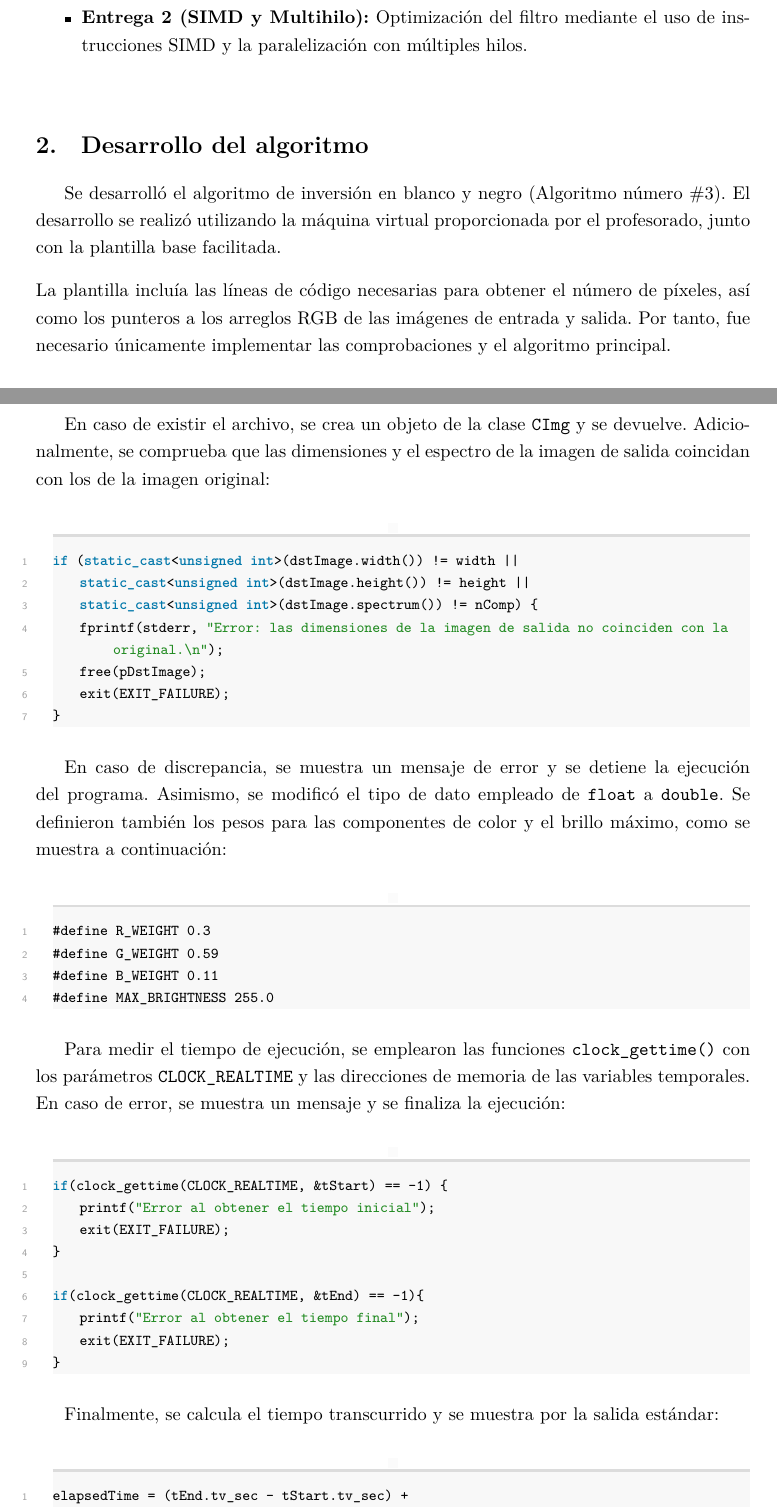
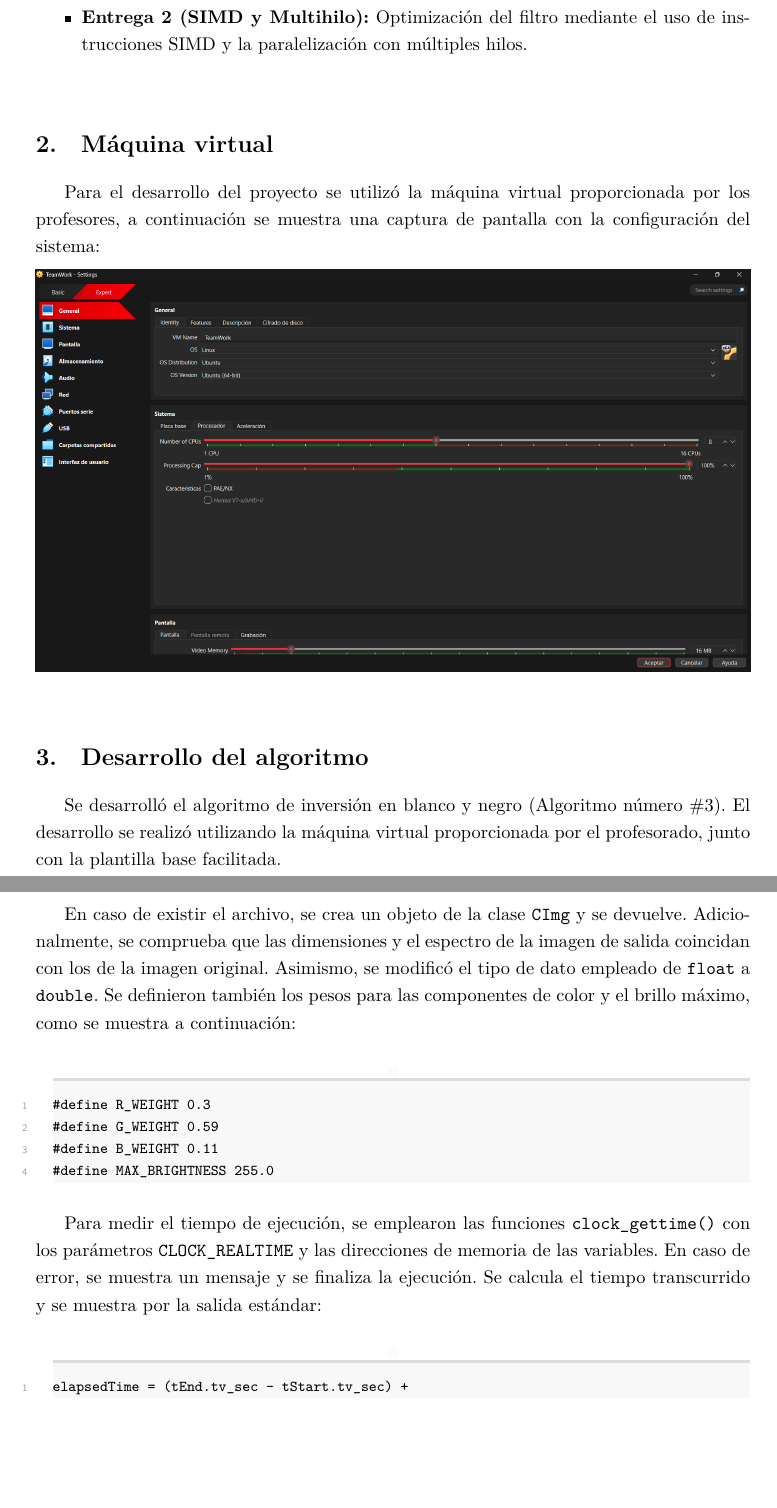
Before and after one commit to Mendana/teamwork-ac-2025, a LaTeX document (docs/memoria/memoria.tex): two parts of pages 3 and 4 of 7, joined at a grey line, cut so that both start at the same text, the shorter picture padded with empty space. Compiled offline with XeLaTeX; a missing font is replaced by an installed copy or a similar font.

Commit message:
Reducción de la memoria e inserción de las imagenes

```diff
--- a/docs/memoria/memoria.tex
+++ b/docs/memoria/memoria.tex
@@ -142,10 +142,19 @@ La presente memoria recoge el desarrollo del proyecto correspondiente a la asign
 \end{itemize}
 \vspace{3ex}
 
+\section{Máquina virtual}
+Para el desarrollo del proyecto se utilizó la máquina virtual proporcionada por los profesores, a continuación se muestra una captura de pantalla
+con la configuración del sistema:
+\begin{center}
+    \includegraphics[width=\textwidth]{./config-procesdor-vm.png}
+\end{center}
+\vspace{2ex}
+
+
+
 \section{Desarrollo del algoritmo}
-Se desarrolló el algoritmo de inversión en blanco y negro (Algoritmo número \#3). El desarrollo se realizó utilizando la máquina virtual proporcionada por el profesorado, junto con la plantilla base facilitada.\vspace{2ex}
-
-\noindent La plantilla incluía las líneas de código necesarias para obtener el número de píxeles, así como los punteros a los arreglos RGB de las imágenes de entrada y salida. Por tanto, fue necesario únicamente implementar las comprobaciones y el algoritmo principal.
+Se desarrolló el algoritmo de inversión en blanco y negro (Algoritmo número \#3). El desarrollo se realizó utilizando la máquina virtual proporcionada por el profesorado, junto con la plantilla base facilitada.
+\vspace{2ex}
 
 \subsection{Comprobaciones e inicialización}
 Antes de implementar el algoritmo, se llevaron a cabo las comprobaciones necesarias para verificar la existencia del archivo de imagen y la correcta inicialización de las variables. La comprobación de existencia se realiza mediante la siguiente función:
@@ -164,20 +173,7 @@ CImg<data_t> load_image(const char* filename) {
 
 Esta función recibe como parámetro el nombre del archivo y emplea la llamada \texttt{access()} con el parámetro \texttt{F\_OK}. Si la imagen no existe, la función devuelve \(-1\), se muestra un mensaje de error en la salida estándar y finaliza la ejecución del programa.\vspace{2ex}
 
-En caso de existir el archivo, se crea un objeto de la clase \texttt{CImg} y se devuelve. Adicionalmente, se comprueba que las dimensiones y el espectro de la imagen de salida coincidan con los de la imagen original:
-
-\begin{lstlisting}[style=cppStyle]
-if (static_cast<unsigned int>(dstImage.width()) != width ||
-    static_cast<unsigned int>(dstImage.height()) != height ||
-    static_cast<unsigned int>(dstImage.spectrum()) != nComp) {
-    fprintf(stderr, "Error: las dimensiones de la imagen de salida no coinciden con la original.\n");
-    free(pDstImage);
-    exit(EXIT_FAILURE);
-}
-\end{lstlisting}
-\vspace{2ex}
-
-En caso de discrepancia, se muestra un mensaje de error y se detiene la ejecución del programa.
+En caso de existir el archivo, se crea un objeto de la clase \texttt{CImg} y se devuelve. Adicionalmente, se comprueba que las dimensiones y el espectro de la imagen de salida coincidan con los de la imagen original.
 Asimismo, se modificó el tipo de dato empleado de \texttt{float} a \texttt{double}. Se definieron también los pesos para las componentes de color y el brillo máximo, como se muestra a continuación:
 
 \begin{lstlisting}[style=cppStyle]
@@ -188,22 +184,8 @@ Asimismo, se modificó el tipo de dato empleado de \texttt{float} a \texttt{doub
 \end{lstlisting}
 \vspace{2ex}
 
-Para medir el tiempo de ejecución, se emplearon las funciones \texttt{clock\_gettime()} con los parámetros \texttt{CLOCK\_REALTIME} y las direcciones de memoria de las variables temporales. En caso de error, se muestra un mensaje y se finaliza la ejecución:
-
-\begin{lstlisting}[style=cppStyle]
-if(clock_gettime(CLOCK_REALTIME, &tStart) == -1) {
-    printf("Error al obtener el tiempo inicial");
-    exit(EXIT_FAILURE);
-}
-
-if(clock_gettime(CLOCK_REALTIME, &tEnd) == -1){
-    printf("Error al obtener el tiempo final");
-    exit(EXIT_FAILURE);
-}
-\end{lstlisting}
-\vspace{2ex}
-
-Finalmente, se calcula el tiempo transcurrido y se muestra por la salida estándar:
+Para medir el tiempo de ejecución, se emplearon las funciones \texttt{clock\_gettime()} con los parámetros \texttt{CLOCK\_REALTIME} y las direcciones de memoria de las variables. En caso de error, se muestra un mensaje y se finaliza la ejecución.
+Se calcula el tiempo transcurrido y se muestra por la salida estándar:
 \begin{lstlisting}[style=cppStyle]
 elapsedTime = (tEnd.tv_sec - tStart.tv_sec) +
               (tEnd.tv_nsec - tStart.tv_nsec) / 1e+9;
```
Also changed, not shown: docs/memoria/images/config-procesdor-vm.png (added), docs/memoria/memoria.tex (2 more changed lines), 6 other files.
